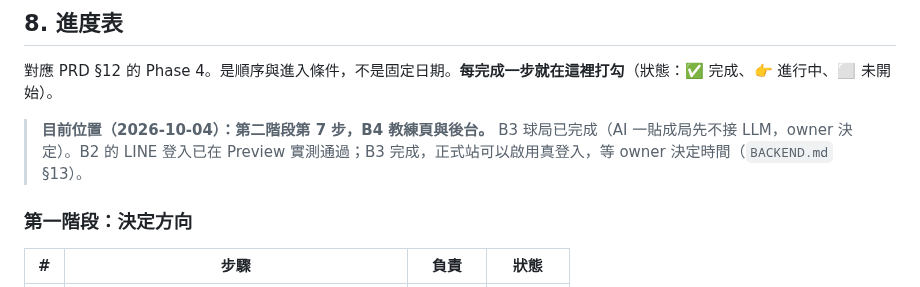
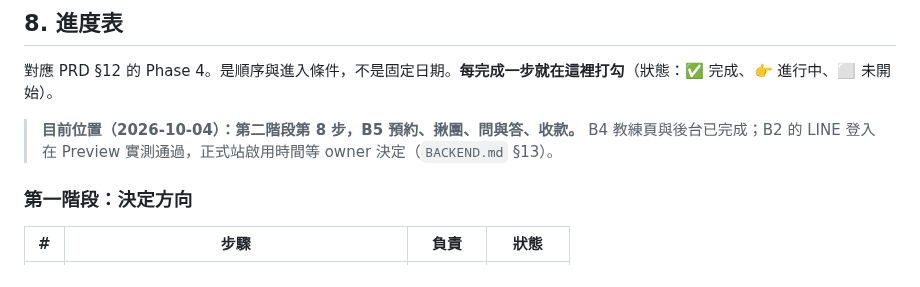
Before and after one commit to wutiger555/PIKYOO, a Markdown page: docs/APP.md, the part around the change. GitHub-like rendering.

```diff
--- a/docs/APP.md
+++ b/docs/APP.md
@@ -150,7 +150,7 @@ android/ 用 Android Studio 產生 .aab → 上傳 Google Play Console
 
 對應 PRD §12 的 Phase 4。是順序與進入條件，不是固定日期。**每完成一步就在這裡打勾**（狀態：✅ 完成、👉 進行中、⬜ 未開始）。
 
-> **目前位置（2026-10-04）：第二階段第 7 步，B4 教練頁與後台。** B3 球局已完成（AI 一貼成局先不接 LLM，owner 決定）。B2 的 LINE 登入已在 Preview 實測通過；B3 完成，正式站可以啟用真登入，等 owner 決定時間（`BACKEND.md` §13）。
+> **目前位置（2026-10-04）：第二階段第 8 步，B5 預約、揪團、問與答、收款。** B4 教練頁與後台已完成；B2 的 LINE 登入在 Preview 實測通過，正式站啟用時間等 owner 決定（`BACKEND.md` §13）。
 
 ### 第一階段：決定方向
 
```
Also changed, not shown: README.md (+1 -0 lines).
